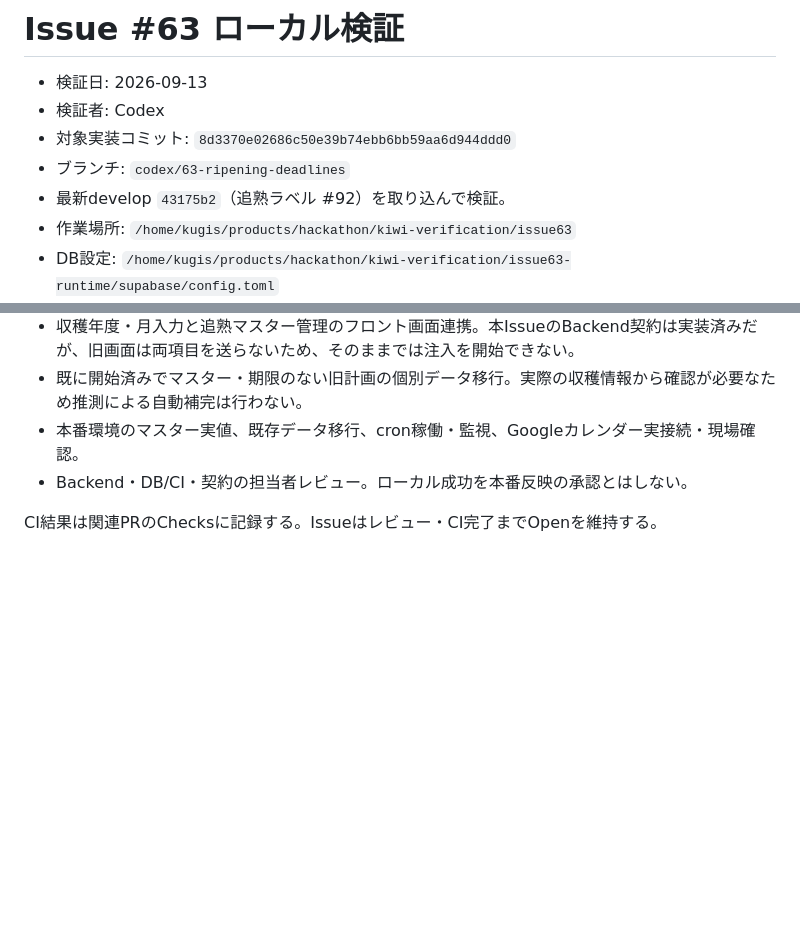
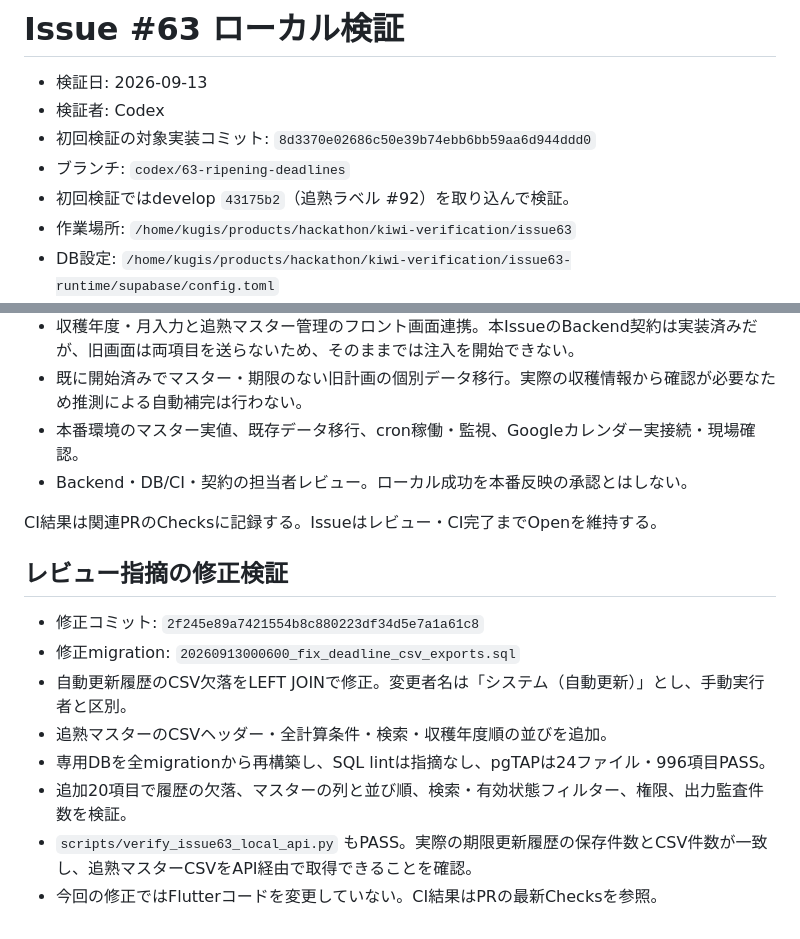
Before and after one commit to Re-Ochuns/Kiwi_peoducts, a Markdown page: docs/verification/issue63-local.md, 2 parts joined by grey strips. Rendered like a GitHub page; blank space fills up the shorter version.

Commit message:
Record CSV review regression verification

```diff
--- a/docs/verification/issue63-local.md
+++ b/docs/verification/issue63-local.md
@@ -2,9 +2,9 @@
 
 - 検証日: 2026-09-13
 - 検証者: Codex
-- 対象実装コミット: `8d3370e02686c50e39b74ebb6bb59aa6d944ddd0`
+- 初回検証の対象実装コミット: `8d3370e02686c50e39b74ebb6bb59aa6d944ddd0`
 - ブランチ: `codex/63-ripening-deadlines`
-- 最新develop `43175b2`（追熟ラベル #92）を取り込んで検証。
+- 初回検証ではdevelop `43175b2`（追熟ラベル #92）を取り込んで検証。
 - 作業場所: `/home/kugis/products/hackathon/kiwi-verification/issue63`
 - DB設定: `/home/kugis/products/hackathon/kiwi-verification/issue63-runtime/supabase/config.toml`
 - 専用プロジェクト: `kiwi_issue63`、DB: `supabase_db_kiwi_issue63`、DBポート56622。
@@ -54,3 +54,14 @@ PostgRESTは同じ専用Dockerネットワークで起動し、DB接続は専用
 - Backend・DB/CI・契約の担当者レビュー。ローカル成功を本番反映の承認とはしない。
 
 CI結果は関連PRのChecksに記録する。Issueはレビュー・CI完了までOpenを維持する。
+
+## レビュー指摘の修正検証
+
+- 修正コミット: `2f245e89a7421554b8c880223df34d5e7a1a61c8`
+- 修正migration: `20260913000600_fix_deadline_csv_exports.sql`
+- 自動更新履歴のCSV欠落をLEFT JOINで修正。変更者名は「システム（自動更新）」とし、手動実行者と区別。
+- 追熟マスターのCSVヘッダー・全計算条件・検索・収穫年度順の並びを追加。
+- 専用DBを全migrationから再構築し、SQL lintは指摘なし、pgTAPは24ファイル・996項目PASS。
+- 追加20項目で履歴の欠落、マスターの列と並び順、検索・有効状態フィルター、権限、出力監査件数を検証。
+- `scripts/verify_issue63_local_api.py` もPASS。実際の期限更新履歴の保存件数とCSV件数が一致し、追熟マスターCSVをAPI経由で取得できることを確認。
+- 今回の修正ではFlutterコードを変更していない。CI結果はPRの最新Checksを参照。
```
